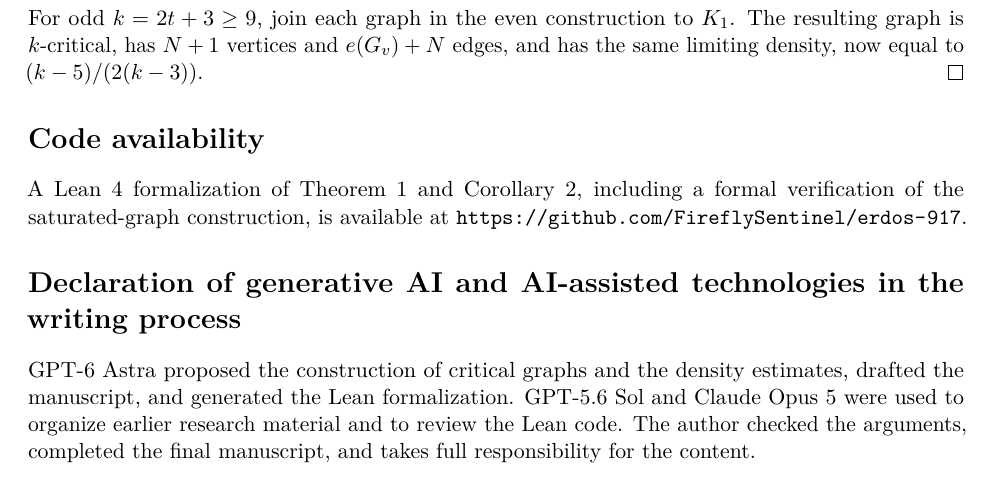
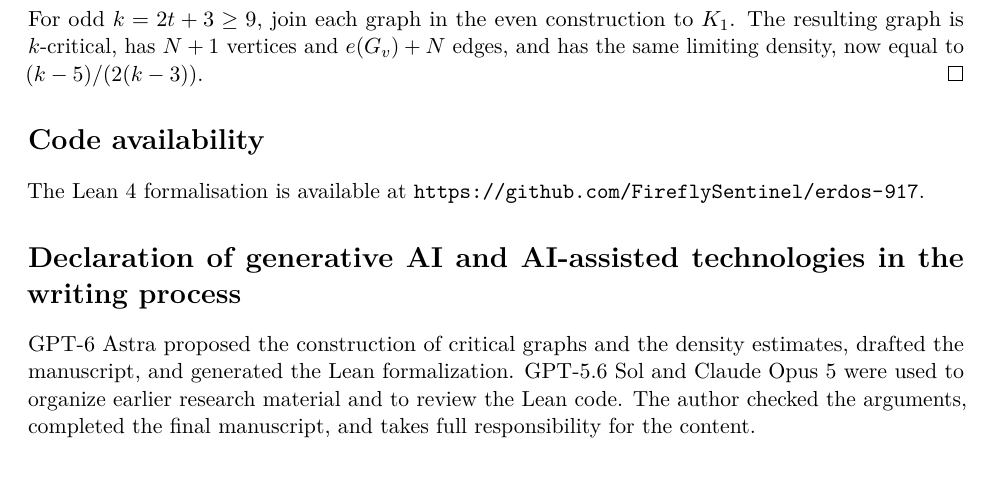
Before and after one commit to FireflySentinel/erdos-917, a LaTeX paper (paper/PROOF.tex): part of page 5 of 6, cut so that both start at the same text, the shorter picture padded with empty space. Compiled offline with pdfLaTeX.

Commit message:
Shorten the code availability statement

```diff
--- a/paper/PROOF.tex
+++ b/paper/PROOF.tex
@@ -399,9 +399,7 @@ now equal to \((k-5)/(2(k-3))\).
 
 \section*{Code availability}
 
-A Lean 4 formalization of Theorem~\ref{thm:main} and
-Corollary~\ref{cor:general}, including a formal verification of
-the saturated-graph construction, is available at
+The Lean 4 formalisation is available at
 \url{https://github.com/FireflySentinel/erdos-917}.
 
 \section*{Declaration of generative AI and AI-assisted technologies in the writing process}
```
Also changed, not shown: paper/PROOF.pdf.
